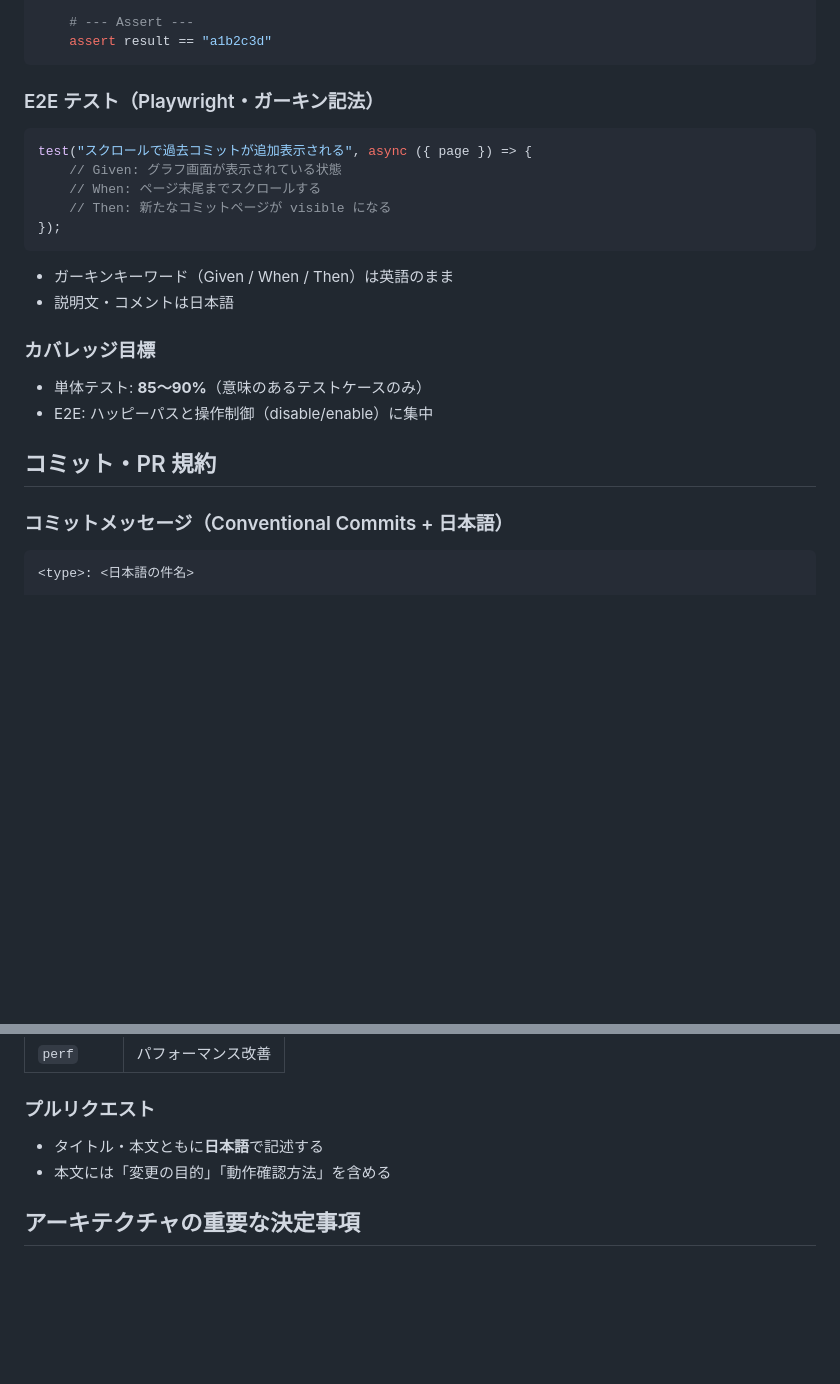
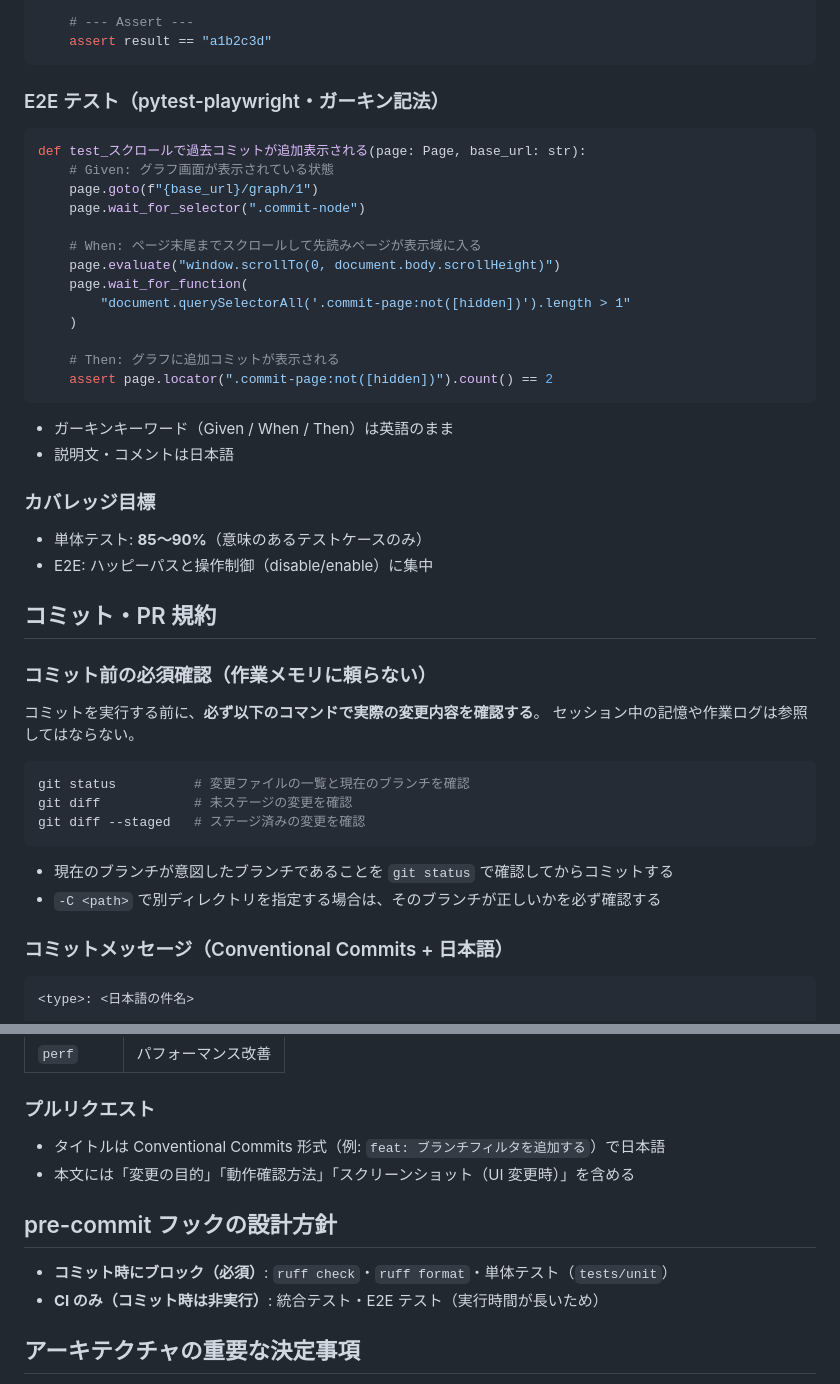
Before and after one commit to YTommy109/git-lanes, a Markdown page: CLAUDE.md, 2 parts joined by grey strips. GitHub-like rendering; blank space fills up the shorter version.

Commit message:
docs: CLAUDE.md を technology.md の内容に合わせて更新する
- E2E テスト例を TypeScript から Python（pytest-playwright）に修正
- ty（型チェック）・typecheck・migrate タスクを追記
- LismCSS の MCP サーバー提供を技術スタック表に明記
- PR タイトルの Conventional Commits 形式と pre-commit 設計方針を追加

````diff
--- a/CLAUDE.md
+++ b/CLAUDE.md
@@ -90,14 +92,22 @@ def test_parse_commit_hash_returns_short_hash():
     assert result == "a1b2c3d"
 ```
 
-### E2E テスト（Playwright・ガーキン記法）
+### E2E テスト（pytest-playwright・ガーキン記法）
 
-```typescript
-test("スクロールで過去コミットが追加表示される", async ({ page }) => {
-    // Given: グラフ画面が表示されている状態
-    // When: ページ末尾までスクロールする
-    // Then: 新たなコミットページが visible になる
-});
+```python
+def test_スクロールで過去コミットが追加表示される(page: Page, base_url: str):
+    # Given: グラフ画面が表示されている状態
+    page.goto(f"{base_url}/graph/1")
+    page.wait_for_selector(".commit-node")
+
+    # When: ページ末尾までスクロールして先読みページが表示域に入る
+    page.evaluate("window.scrollTo(0, document.body.scrollHeight)")
+    page.wait_for_function(
+        "document.querySelectorAll('.commit-page:not([hidden])').length > 1"
+    )
+
+    # Then: グラフに追加コミットが表示される
+    assert page.locator(".commit-page:not([hidden])").count() == 2
 ```
 
 - ガーキンキーワード（Given / When / Then）は英語のまま
@@ -109,6 +119,20 @@ test("スクロールで過去コミットが追加表示される", async ({ pa
 - E2E: ハッピーパスと操作制御（disable/enable）に集中
 
 ## コミット・PR 規約
+
+### コミット前の必須確認（作業メモリに頼らない）
+
+コミットを実行する前に、**必ず以下のコマンドで実際の変更内容を確認する**。
+セッション中の記憶や作業ログは参照してはならない。
+
+```bash
+git status          # 変更ファイルの一覧と現在のブランチを確認
+git diff            # 未ステージの変更を確認
+git diff --staged   # ステージ済みの変更を確認
+```
+
+- 現在のブランチが意図したブランチであることを `git status` で確認してからコミットする
+- `-C <path>` で別ディレクトリを指定する場合は、そのブランチが正しいかを必ず確認する
 
 ### コミットメッセージ（Conventional Commits + 日本語）
 
@@ -130,8 +154,13 @@ test("スクロールで過去コミットが追加表示される", async ({ pa
 
 ### プルリクエスト
 
-- タイトル・本文ともに**日本語**で記述する
-- 本文には「変更の目的」「動作確認方法」を含める
+- タイトルは Conventional Commits 形式（例: `feat: ブランチフィルタを追加する`）で日本語
+- 本文には「変更の目的」「動作確認方法」「スクリーンショット（UI 変更時）」を含める
+
+## pre-commit フックの設計方針
+
+- **コミット時にブロック（必須）**: `ruff check`・`ruff format`・単体テスト（`tests/unit`）
+- **CI のみ（コミット時は非実行）**: 統合テスト・E2E テスト（実行時間が長いため）
 
 ## アーキテクチャの重要な決定事項
 
````
Also changed, not shown: other parts of CLAUDE.md (+4 -2 lines).
